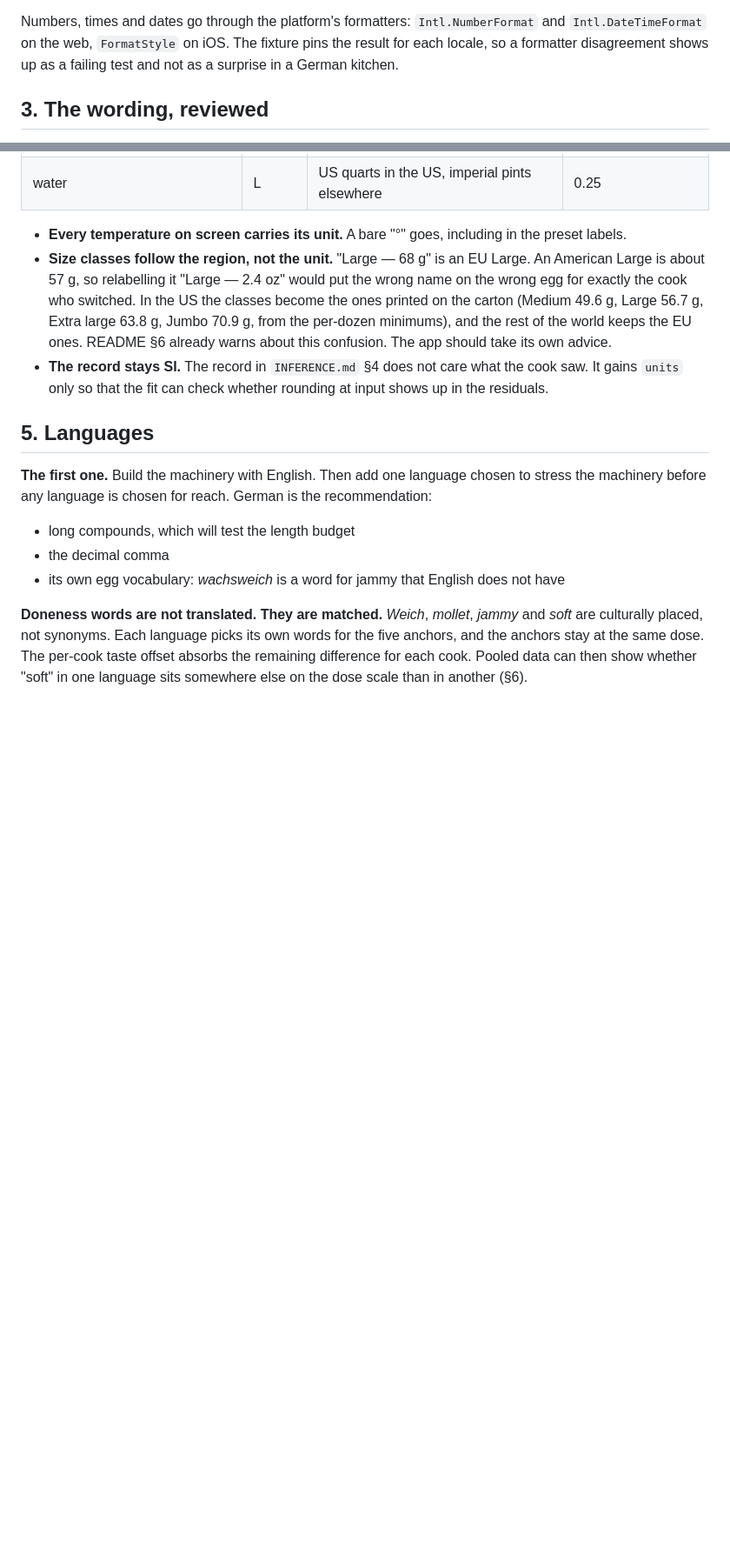
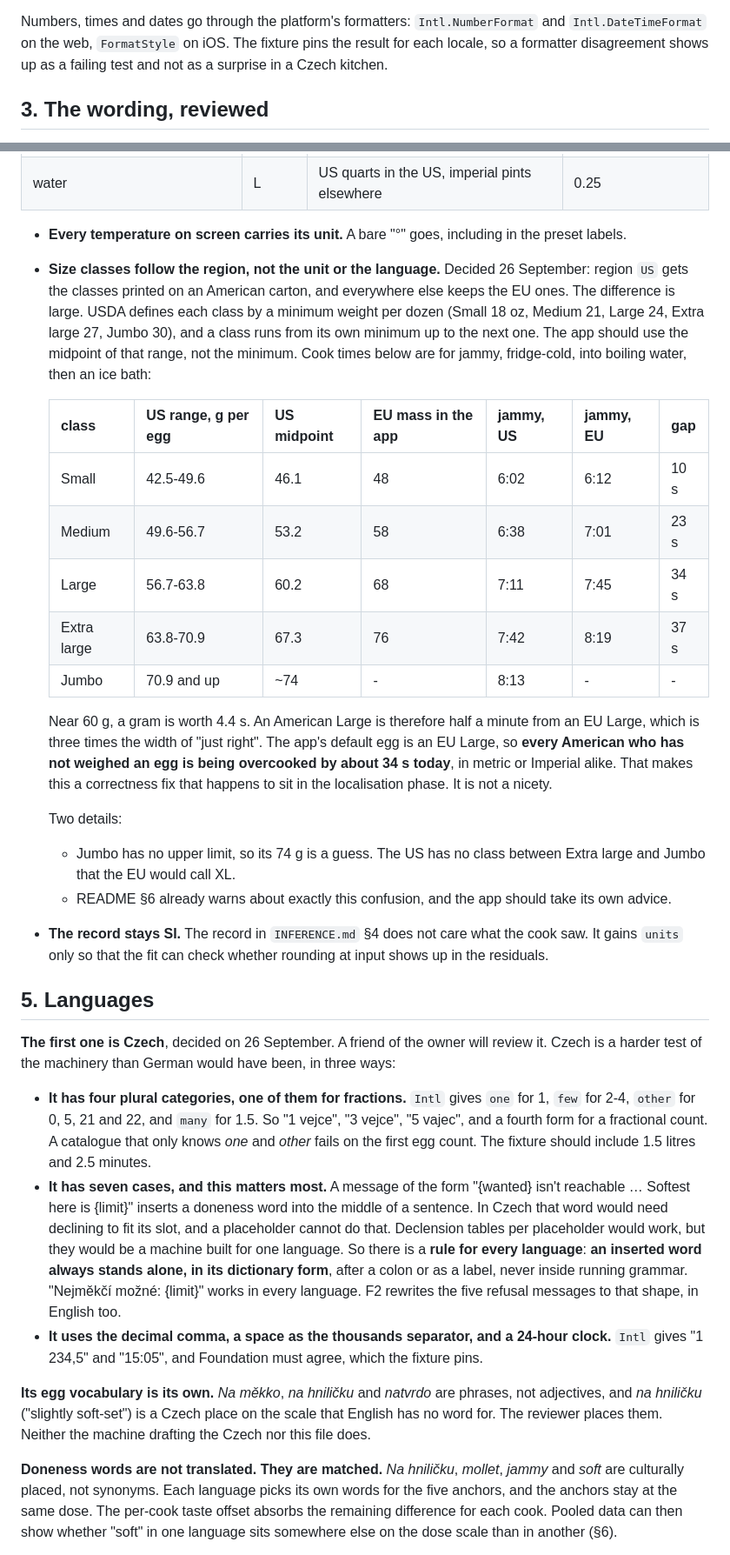
Before and after one commit to danmackinlay/actual_egg_timer, a Markdown page: LANGUAGE.md, 2 parts joined by grey strips. Shown at 87% size. GitHub-like rendering; blank space fills up the shorter version.

Commit message:
Czech first, and an American Large is 34 seconds lighter
Czech replaces German as the first language after English, with a
friend of the owner reviewing. It tests the machinery harder: four
plural categories, one of them for fractions, and seven cases. The cases
are why every inserted word must now stand alone in its dictionary form
rather than inside a sentence - a rule for every language, starting
with the five refusal messages in English.

US carton classes, measured against the solver at the midpoint of each
USDA range: Large is 60.2 g against the app's EU 68 g, 34 s of jammy.
The default egg is an EU Large, so every American who has not weighed
an egg is overcooked by that today. Region US gets the carton classes,
first within F3.

Co-Authored-By: Claude Opus 5.5 <noreply@anthropic.com>

```diff
--- a/LANGUAGE.md
+++ b/LANGUAGE.md
@@ -87,7 +87,7 @@ Two tests run against that fixture:
 Numbers, times and dates go through the platform's formatters:
 `Intl.NumberFormat` and `Intl.DateTimeFormat` on the web, `FormatStyle` on iOS.
 The fixture pins the result for each locale, so a formatter disagreement shows
-up as a failing test and not as a surprise in a German kitchen.
+up as a failing test and not as a surprise in a Czech kitchen.
 
 ## 3. The wording, reviewed
 
@@ -158,30 +158,70 @@ the cook edits it, which is the trick the web's measurement fields already use.
 
 - **Every temperature on screen carries its unit.** A bare "°" goes, including
   in the preset labels.
-- **Size classes follow the region, not the unit.** "Large — 68 g" is an EU
-  Large. An American Large is about 57 g, so relabelling it "Large — 2.4 oz"
-  would put the wrong name on the wrong egg for exactly the cook who switched.
-  In the US the classes become the ones printed on the carton (Medium 49.6 g,
-  Large 56.7 g, Extra large 63.8 g, Jumbo 70.9 g, from the per-dozen minimums),
-  and the rest of the world keeps the EU ones. README §6 already warns about
-  this confusion. The app should take its own advice.
+- **Size classes follow the region, not the unit or the language.** Decided 26
+  September: region `US` gets the classes printed on an American carton, and
+  everywhere else keeps the EU ones. The difference is large. USDA defines each
+  class by a minimum weight per dozen (Small 18 oz, Medium 21, Large 24, Extra
+  large 27, Jumbo 30), and a class runs from its own minimum up to the next one.
+  The app should use the midpoint of that range, not the minimum. Cook times
+  below are for jammy, fridge-cold, into boiling water, then an ice bath:
+
+  | class | US range, g per egg | US midpoint | EU mass in the app | jammy, US | jammy, EU | gap |
+  |---|---|---|---|---|---|---|
+  | Small | 42.5-49.6 | 46.1 | 48 | 6:02 | 6:12 | 10 s |
+  | Medium | 49.6-56.7 | 53.2 | 58 | 6:38 | 7:01 | 23 s |
+  | Large | 56.7-63.8 | 60.2 | 68 | 7:11 | 7:45 | 34 s |
+  | Extra large | 63.8-70.9 | 67.3 | 76 | 7:42 | 8:19 | 37 s |
+  | Jumbo | 70.9 and up | ~74 | - | 8:13 | - | - |
+
+  Near 60 g, a gram is worth 4.4 s. An American Large is therefore half a
+  minute from an EU Large, which is three times the width of "just right". The
+  app's default egg is an EU Large, so **every American who has not weighed an
+  egg is being overcooked by about 34 s today**, in metric or Imperial alike.
+  That makes this a correctness fix that happens to sit in the localisation
+  phase. It is not a nicety.
+
+  Two details:
+
+  - Jumbo has no upper limit, so its 74 g is a guess. The US has no class
+    between Extra large and Jumbo that the EU would call XL.
+  - README §6 already warns about exactly this confusion, and the app should
+    take its own advice.
 - **The record stays SI.** The record in `INFERENCE.md` §4 does not care what
   the cook saw. It gains `units` only so that the fit can check whether
   rounding at input shows up in the residuals.
 
 ## 5. Languages
 
-**The first one.** Build the machinery with English. Then add one language
-chosen to stress the machinery before any language is chosen for reach. German
-is the recommendation:
+**The first one is Czech**, decided on 26 September. A friend of the owner will
+review it. Czech is a harder test of the machinery than German would have been,
+in three ways:
 
-- long compounds, which will test the length budget
-- the decimal comma
-- its own egg vocabulary: *wachsweich* is a word for jammy that English does not
-  have
+- **It has four plural categories, one of them for fractions.** `Intl` gives
+  `one` for 1, `few` for 2-4, `other` for 0, 5, 21 and 22, and `many` for 1.5.
+  So "1 vejce", "3 vejce", "5 vajec", and a fourth form for a fractional count.
+  A catalogue that only knows *one* and *other* fails on the first egg count.
+  The fixture should include 1.5 litres and 2.5 minutes.
+- **It has seven cases, and this matters most.** A message of the form
+  "{wanted} isn't reachable … Softest here is {limit}" inserts a doneness word
+  into the middle of a sentence. In Czech that word would need declining to fit
+  its slot, and a placeholder cannot do that. Declension tables per placeholder
+  would work, but they would be a machine built for one language. So there is a
+  **rule for every language**: **an inserted word always stands alone, in its
+  dictionary form**, after a colon or as a label, never inside running grammar.
+  "Nejměkčí možné: {limit}" works in every language. F2 rewrites the five
+  refusal messages to that shape, in English too.
+- **It uses the decimal comma, a space as the thousands separator, and a
+  24-hour clock.** `Intl` gives "1 234,5" and "15:05", and Foundation must
+  agree, which the fixture pins.
 
-**Doneness words are not translated. They are matched.** *Weich*, *mollet*,
-*jammy* and *soft* are culturally placed, not synonyms. Each language picks its
+**Its egg vocabulary is its own.** *Na měkko*, *na hniličku* and *natvrdo* are
+phrases, not adjectives, and *na hniličku* ("slightly soft-set") is a Czech place
+on the scale that English has no word for. The reviewer places them. Neither
+the machine drafting the Czech nor this file does.
+
+**Doneness words are not translated. They are matched.** *Na hniličku*,
+*mollet*, *jammy* and *soft* are culturally placed, not synonyms. Each language picks its
 own words for the five anchors, and the anchors stay at the same dose. The
 per-cook taste offset absorbs the remaining difference for each cook. Pooled
 data can then show whether "soft" in one language sits somewhere else on the
```
Also changed, not shown: other parts of LANGUAGE.md (+8 -7 lines), PLAN.md (+13 -6 lines).
